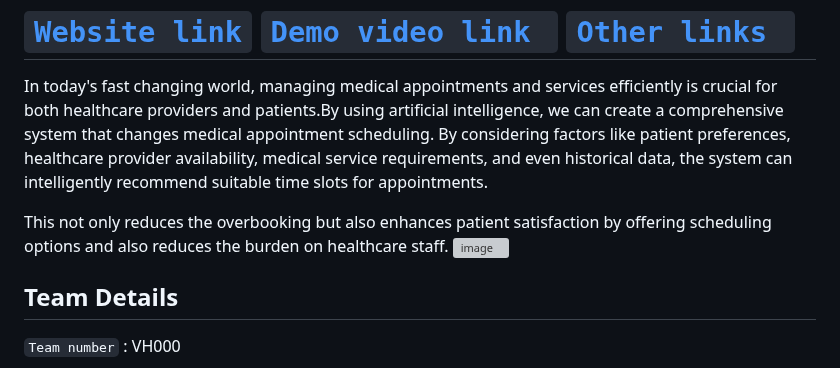
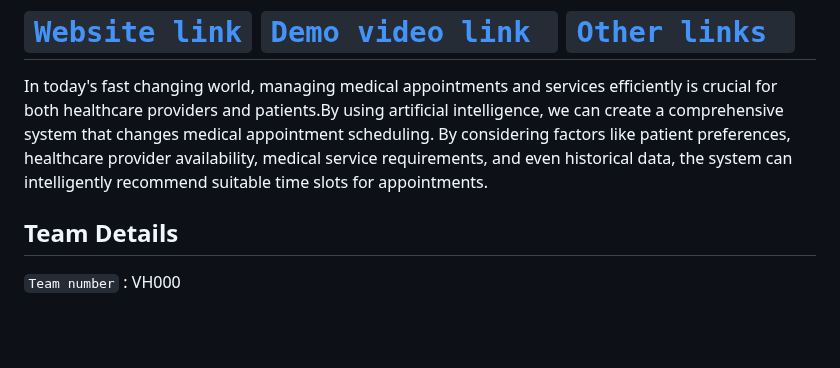
Before and after one commit to NIROSHA-27/A-COMPREHENSIVE-SYSTEM-FOR-SCHEDULING-MEDICAL-APPOINTMENTS, a Markdown page: README.md, the part around the change. Rendered like a GitHub page; blank space fills up the shorter version; grey boxes are pictures that could not be loaded.

```diff
--- a/README.md
+++ b/README.md
@@ -6,9 +6,6 @@
 
 # [`Website link`](http://www.google.com)  [`Demo video link `](http://www.google.com) [`Other links `](http://www.google.com)
 In today's fast changing world, managing medical appointments and services efficiently is crucial for both healthcare providers and patients.By using artificial intelligence, we can create a comprehensive system that changes medical appointment scheduling. By considering factors like patient preferences, healthcare provider availability, medical service requirements, and even historical data, the system can intelligently recommend suitable time slots for appointments.
-
-This not only reduces the overbooking but also enhances patient satisfaction by offering scheduling options and also reduces the burden on healthcare staff.
-![image](https://github.com/sivakumar111/A-COMPREHENSIVE-SYSTEM-FOR-SCHEDULING-MEDICAL-APPOINTMENTS-AND-SERVICES-USING-ARTIFICAL-INTELLIGENT/assets/140961326/a7511cbb-9a29-4f74-a1e9-47e910a2604c)
 
 ## Team Details
 `Team number` : VH000
```
